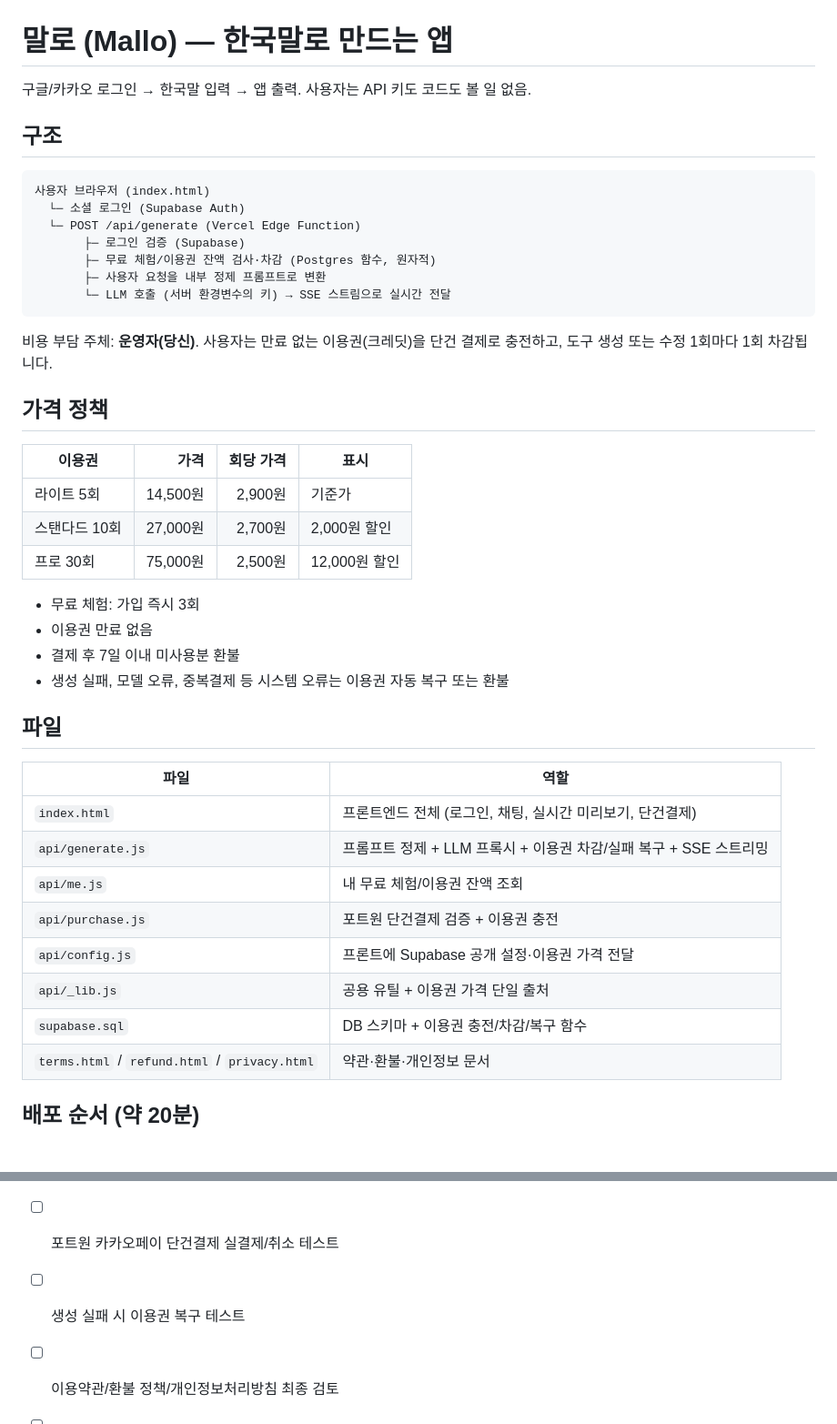
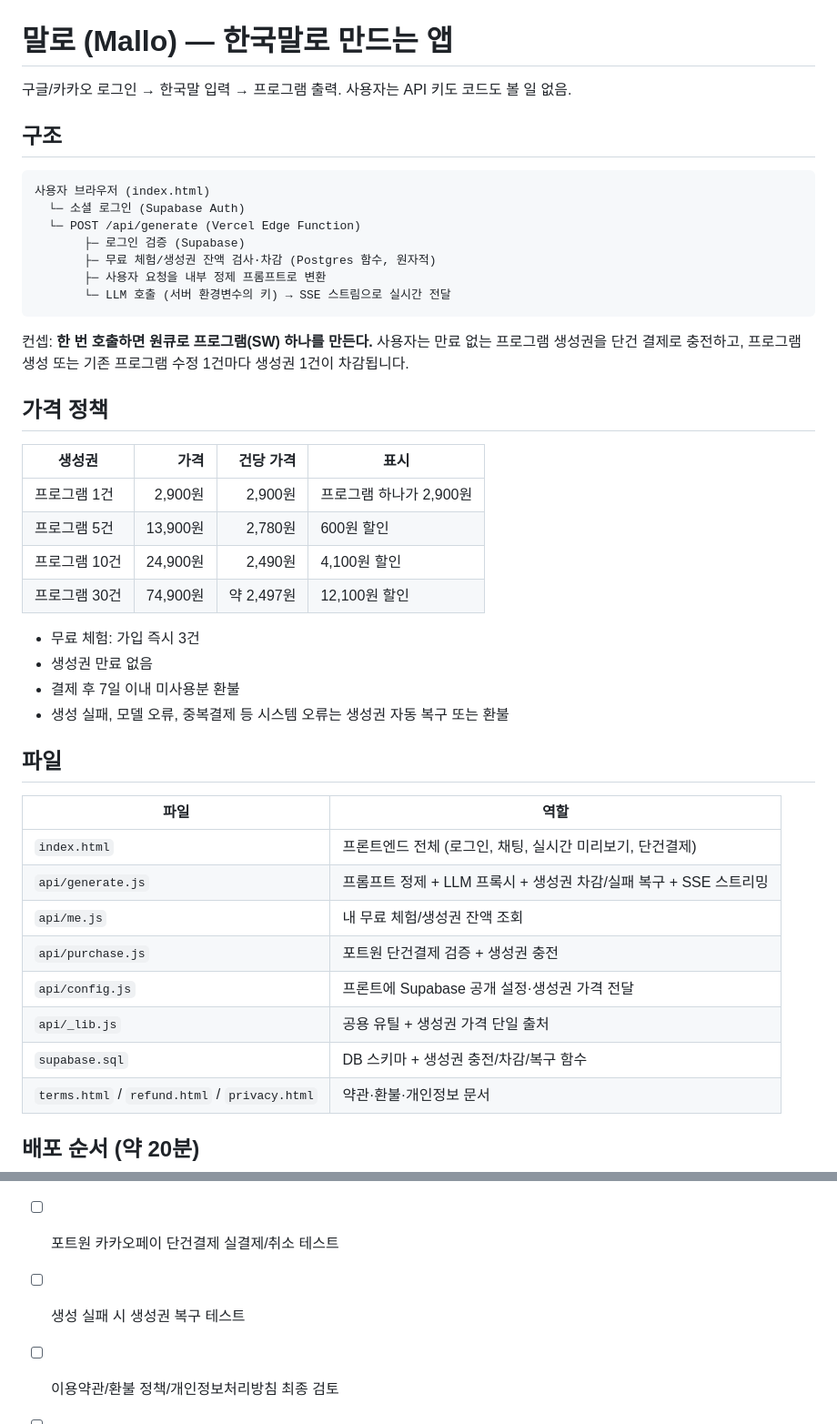
Before and after one commit to sean915/mallo, a Markdown page: README.md, 2 parts joined by grey strips. Shown at 91% size. GitHub-like rendering; blank space fills up the shorter version.

Commit message:
Update README pricing to program generation packs

````diff
--- a/README.md
+++ b/README.md
@@ -1,6 +1,6 @@
 # 말로 (Mallo) — 한국말로 만드는 앱
 
-구글/카카오 로그인 → 한국말 입력 → 앱 출력. 사용자는 API 키도 코드도 볼 일 없음.
+구글/카카오 로그인 → 한국말 입력 → 프로그램 출력. 사용자는 API 키도 코드도 볼 일 없음.
 
 ## 구조
 
@@ -9,37 +9,38 @@
   └─ 소셜 로그인 (Supabase Auth)
   └─ POST /api/generate (Vercel Edge Function)
        ├─ 로그인 검증 (Supabase)
-       ├─ 무료 체험/이용권 잔액 검사·차감 (Postgres 함수, 원자적)
+       ├─ 무료 체험/생성권 잔액 검사·차감 (Postgres 함수, 원자적)
        ├─ 사용자 요청을 내부 정제 프롬프트로 변환
        └─ LLM 호출 (서버 환경변수의 키) → SSE 스트림으로 실시간 전달
 ```
 
-비용 부담 주체: **운영자(당신)**. 사용자는 만료 없는 이용권(크레딧)을 단건 결제로 충전하고, 도구 생성 또는 수정 1회마다 1회 차감됩니다.
+컨셉: **한 번 호출하면 원큐로 프로그램(SW) 하나를 만든다.** 사용자는 만료 없는 프로그램 생성권을 단건 결제로 충전하고, 프로그램 생성 또는 기존 프로그램 수정 1건마다 생성권 1건이 차감됩니다.
 
 ## 가격 정책
 
-| 이용권 | 가격 | 회당 가격 | 표시 |
+| 생성권 | 가격 | 건당 가격 | 표시 |
 |---|---:|---:|---|
-| 라이트 5회 | 14,500원 | 2,900원 | 기준가 |
-| 스탠다드 10회 | 27,000원 | 2,700원 | 2,000원 할인 |
-| 프로 30회 | 75,000원 | 2,500원 | 12,000원 할인 |
+| 프로그램 1건 | 2,900원 | 2,900원 | 프로그램 하나가 2,900원 |
+| 프로그램 5건 | 13,900원 | 2,780원 | 600원 할인 |
+| 프로그램 10건 | 24,900원 | 2,490원 | 4,100원 할인 |
+| 프로그램 30건 | 74,900원 | 약 2,497원 | 12,100원 할인 |
 
-- 무료 체험: 가입 즉시 3회
-- 이용권 만료 없음
+- 무료 체험: 가입 즉시 3건
+- 생성권 만료 없음
 - 결제 후 7일 이내 미사용분 환불
-- 생성 실패, 모델 오류, 중복결제 등 시스템 오류는 이용권 자동 복구 또는 환불
+- 생성 실패, 모델 오류, 중복결제 등 시스템 오류는 생성권 자동 복구 또는 환불
 
 ## 파일
 
 | 파일 | 역할 |
 |---|---|
 | `index.html` | 프론트엔드 전체 (로그인, 채팅, 실시간 미리보기, 단건결제) |
-| `api/generate.js` | 프롬프트 정제 + LLM 프록시 + 이용권 차감/실패 복구 + SSE 스트리밍 |
-| `api/me.js` | 내 무료 체험/이용권 잔액 조회 |
-| `api/purchase.js` | 포트원 단건결제 검증 + 이용권 충전 |
-| `api/config.js` | 프론트에 Supabase 공개 설정·이용권 가격 전달 |
-| `api/_lib.js` | 공용 유틸 + 이용권 가격 단일 출처 |
-| `supabase.sql` | DB 스키마 + 이용권 충전/차감/복구 함수 |
+| `api/generate.js` | 프롬프트 정제 + LLM 프록시 + 생성권 차감/실패 복구 + SSE 스트리밍 |
+| `api/me.js` | 내 무료 체험/생성권 잔액 조회 |
+| `api/purchase.js` | 포트원 단건결제 검증 + 생성권 충전 |
+| `api/config.js` | 프론트에 Supabase 공개 설정·생성권 가격 전달 |
+| `api/_lib.js` | 공용 유틸 + 생성권 가격 단일 출처 |
+| `supabase.sql` | DB 스키마 + 생성권 충전/차감/복구 함수 |
 | `terms.html` / `refund.html` / `privacy.html` | 약관·환불·개인정보 문서 |
 
 ## 배포 순서 (약 20분)
@@ -80,6 +81,6 @@
 ## 운영 체크리스트
 - [ ] Supabase SQL 최신본 재실행: `add_credits`, `use_generation`, `restore_generation` 함수 반영
 - [ ] 포트원 카카오페이 단건결제 실결제/취소 테스트
-- [ ] 생성 실패 시 이용권 복구 테스트
+- [ ] 생성 실패 시 생성권 복구 테스트
 - [ ] 이용약관/환불 정책/개인정보처리방침 최종 검토
 - [ ] 어뷰징 방지: 계정당 쿨다운, 일일 상한, 프롬프트 길이 제한
````
